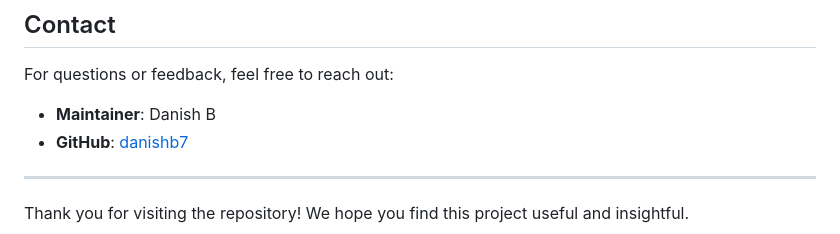
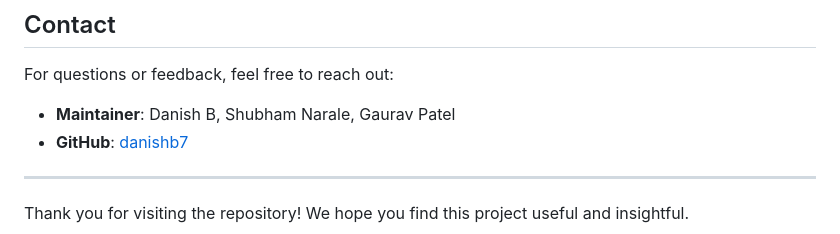
Before and after one commit to danishb7/Data-Visualization-gr-01, a Markdown page: README.md, the part around the change. Drawn GitHub-style.

```diff
--- a/README.md
+++ b/README.md
@@ -132,7 +132,7 @@ This project is licensed under the MIT License. See the [LICENSE](LICENSE) file
 
 For questions or feedback, feel free to reach out:
 
-- **Maintainer**: Danish B
+- **Maintainer**: Danish B, Shubham Narale, Gaurav Patel
 - **GitHub**: [danishb7](https://github.com/danishb7)
 
 ---
```
